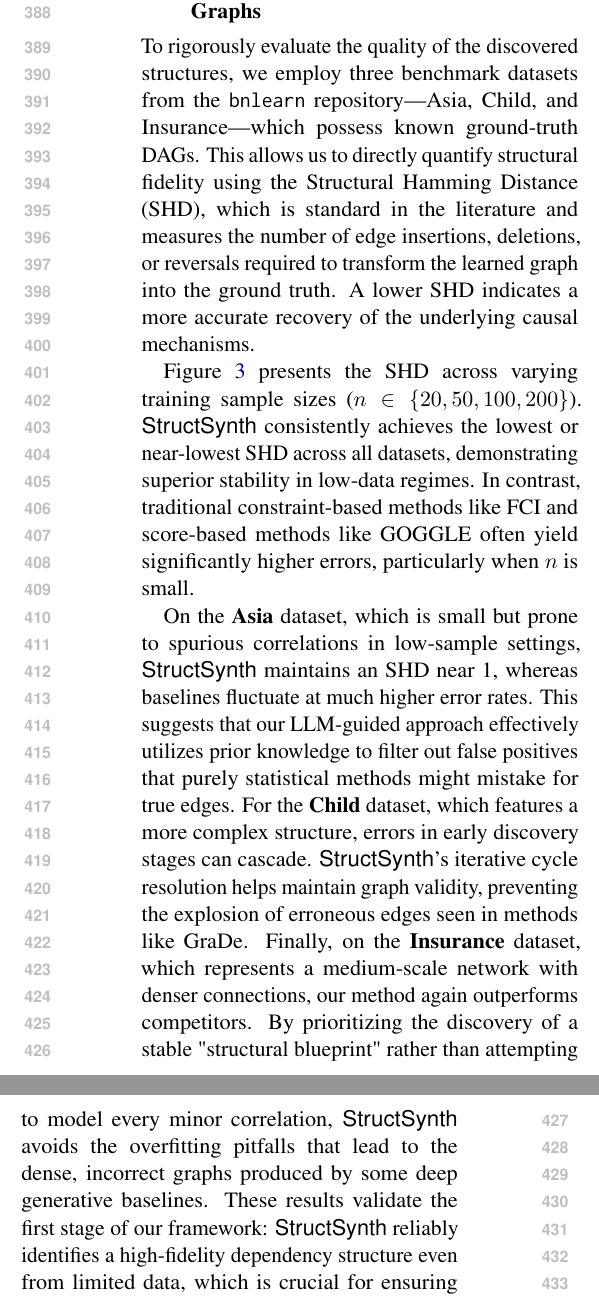
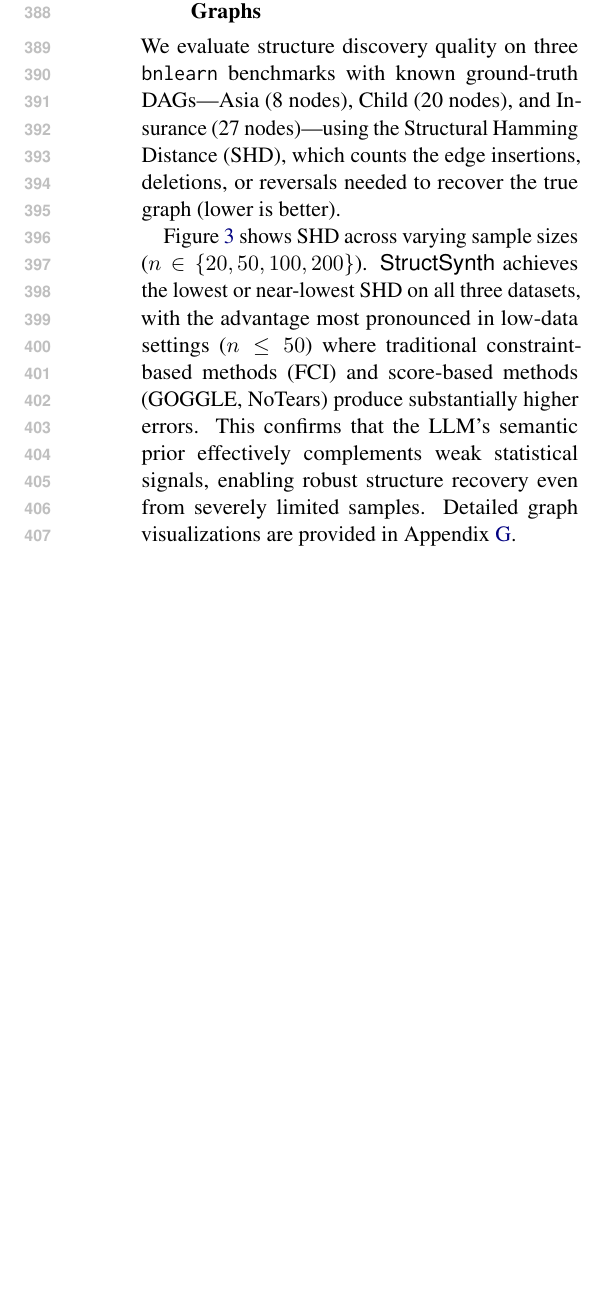
Before and after one commit to ssui-liu/StructSynth-EMNLP, a LaTeX paper (Latex-EMNLP/main.tex, which reads Latex-EMNLP/sections/experiments.tex): two parts of the columns of page 7 of 25 before the commit and part of one column of page 7 of 24 after it, the two joined at a grey line, cut so that both start at the same text, the shorter picture padded with empty space. Compiled offline with pdfLaTeX.

Commit message:
Experiments OP-4: Compress Structural Fidelity discussion (~200 words saved)
Replaced per-dataset analysis (Asia/Child/Insurance paragraphs) with
one consolidated summary. Removed causal language. Kept SHD explanation,
Figure ref, dataset names, and Appendix ref.

Co-Authored-By: Claude Opus 4.6 (1M context) <noreply@anthropic.com>

```diff
--- a/Latex-EMNLP/sections/experiments.tex
+++ b/Latex-EMNLP/sections/experiments.tex
@@ -140,12 +140,9 @@ The results, summarized in Table \ref{tab:ablation_study}, offer three key insig
 
 \subsection{Structural Fidelity under Ground-Truth Graphs}
 
-To rigorously evaluate the quality of the discovered structures, we employ three benchmark datasets from the \texttt{bnlearn} repository---Asia, Child, and Insurance---which possess known ground-truth DAGs. This allows us to directly quantify structural fidelity using the Structural Hamming Distance (SHD), which is standard in the literature and measures the number of edge insertions, deletions, or reversals required to transform the learned graph into the ground truth. A lower SHD indicates a more accurate recovery of the underlying causal mechanisms.
+We evaluate structure discovery quality on three \texttt{bnlearn} benchmarks with known ground-truth DAGs---Asia (8 nodes), Child (20 nodes), and Insurance (27 nodes)---using the Structural Hamming Distance (SHD), which counts the edge insertions, deletions, or reversals needed to recover the true graph (lower is better).
 
-Figure \ref{fig:shd} presents the SHD across varying training sample sizes ($n \in \{20, 50, 100, 200\}$). \textsf{StructSynth} consistently achieves the lowest or near-lowest SHD across all datasets, demonstrating superior stability in low-data regimes. In contrast, traditional constraint-based methods like FCI and score-based methods like GOGGLE often yield significantly higher errors, particularly when $n$ is small.
-
-On the \textbf{Asia} dataset, which is small but prone to spurious correlations in low-sample settings, \textsf{StructSynth} maintains an SHD near 1, whereas baselines fluctuate at much higher error rates. This suggests that our LLM-guided approach effectively utilizes prior knowledge to filter out false positives that purely statistical methods might mistake for true edges. For the \textbf{Child} dataset, which features a more complex structure, errors in early discovery stages can cascade. \textsf{StructSynth}'s iterative cycle resolution helps maintain graph validity, preventing the explosion of erroneous edges seen in methods like GraDe. Finally, on the \textbf{Insurance} dataset, which represents a medium-scale network with denser connections, our method again outperforms competitors. By prioritizing the discovery of a stable "structural blueprint" rather than attempting to model every minor correlation, \textsf{StructSynth} avoids the overfitting pitfalls that lead to the dense, incorrect graphs produced by some deep generative baselines. These results validate the first stage of our framework: \textsf{StructSynth} reliably identifies a high-fidelity dependency structure even from limited data, which is crucial for ensuring the subsequent generation follows valid causal pathways. We provide detailed examples on the
-Asia dataset in Appendix~\ref{app:qualitative_graph_analysis}.
+Figure~\ref{fig:shd} shows SHD across varying sample sizes ($n \in \{20, 50, 100, 200\}$). \textsf{StructSynth} achieves the lowest or near-lowest SHD on all three datasets, with the advantage most pronounced in low-data settings ($n \leq 50$) where traditional constraint-based methods (FCI) and score-based methods (GOGGLE, NoTears) produce substantially higher errors. This confirms that the LLM's semantic prior effectively complements weak statistical signals, enabling robust structure recovery even from severely limited samples. Detailed graph visualizations are provided in Appendix~\ref{app:qualitative_graph_analysis}.
 
 
 \subsection{Influence of Training Sample Size}
```
